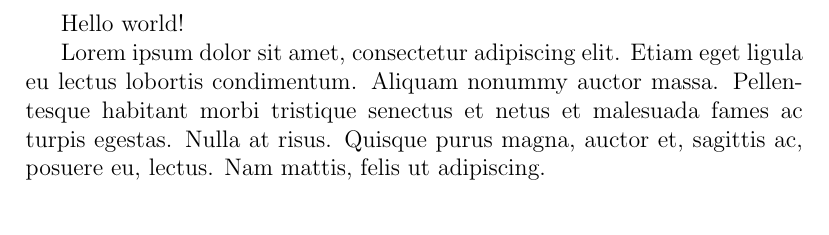
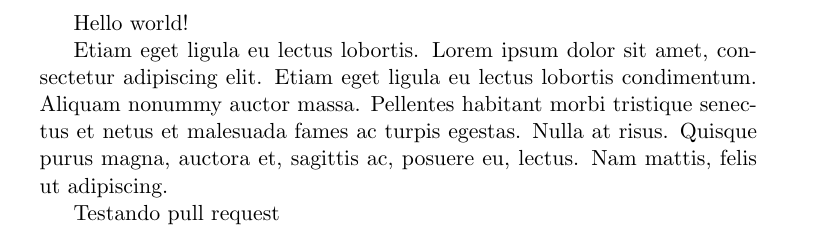
Before and after one commit to oushiro/teste_pullGit_texFiles, a LaTeX document (teste_pullGitHub.tex): part of the page, cut so that both start at the same text. Compiled offline with pdfLaTeX.

Commit message:
Teste
Testando pull request

```diff
--- a/teste_pullGitHub.tex
+++ b/teste_pullGitHub.tex
@@ -1,4 +1,4 @@
-\documentclass[12pt]{article}
+\documentclass[11pt,a4paper,oneside]{article}
 
 
 \begin{document}
@@ -7,7 +7,9 @@
 Hello world!
 
 
-Lorem ipsum dolor sit amet, consectetur adipiscing elit. Etiam eget ligula eu lectus lobortis condimentum. Aliquam nonummy auctor massa. Pellentesque habitant morbi tristique senectus et netus et malesuada fames ac turpis egestas. Nulla at risus. Quisque purus magna, auctor et, sagittis ac, posuere eu, lectus. Nam mattis, felis ut adipiscing.
+Etiam eget ligula eu lectus lobortis. Lorem ipsum dolor sit amet, consectetur adipiscing elit. Etiam eget ligula eu lectus lobortis condimentum. Aliquam nonummy auctor massa. Pellentes habitant morbi tristique senectus et netus et malesuada fames ac turpis egestas. Nulla at risus. Quisque purus magna, auctora et, sagittis ac, posuere eu, lectus. Nam mattis, felis ut adipiscing.
+
+Testando pull request
 
 
 
```
